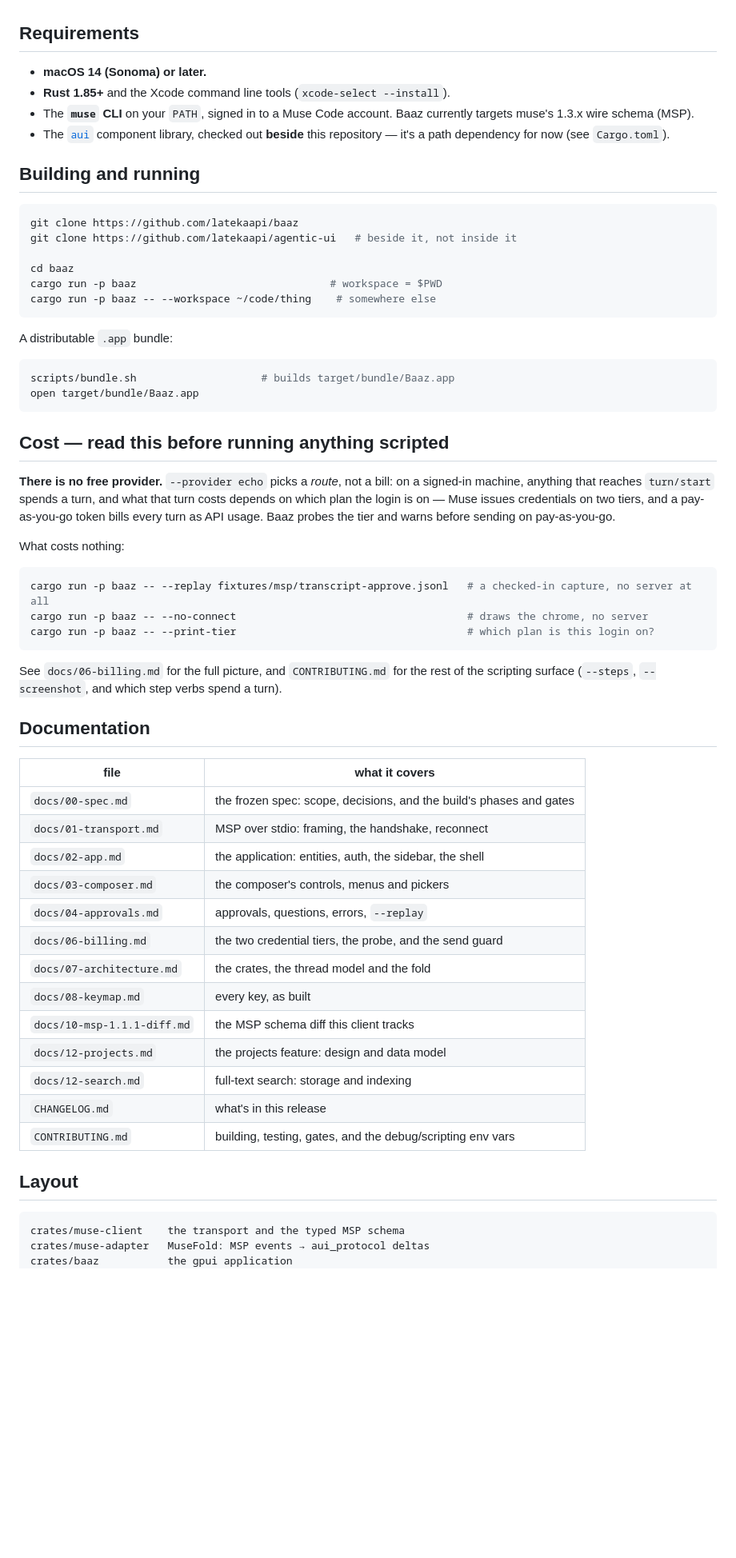
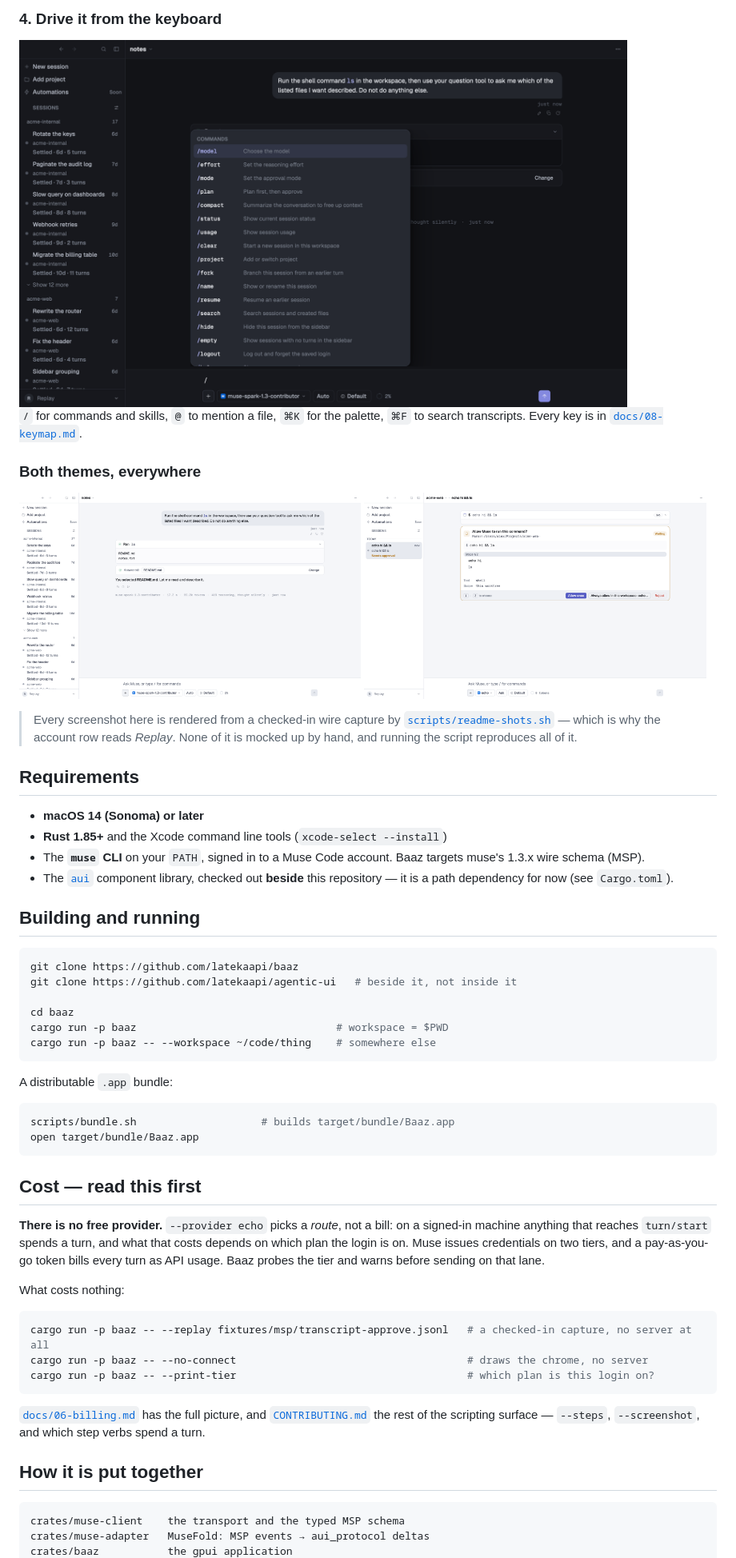
Before and after one commit to latekaapi/baaz, a Markdown page: README.md, the part around one of its changes. Shown at 80% size. Rendered like a GitHub page; pictures changed too: docs/images/readme-approval-light.png (added), docs/images/readme-composer-dark.png (added), docs/images/readme-hero-light.png (added); blank space fills up the shorter version.

````diff
--- a/README.md
+++ b/README.md
@@ -55,12 +75,31 @@ printed.
+### 4. Drive it from the keyboard
+
+<img src="docs/images/readme-composer-dark.png" width="760" alt="The slash-command menu open above the composer, listing model, effort, mode, plan, compact, fork, search and more">
+
+`/` for commands and skills, `@` to mention a file, `⌘K` for the palette,
+`⌘F` to search transcripts. Every key is in
+[`docs/08-keymap.md`](docs/08-keymap.md).
+
+### Both themes, everywhere
+
+<p>
+  <img src="docs/images/readme-hero-light.png" width="49%" alt="The same window in the light theme">
+  <img src="docs/images/readme-approval-light.png" width="49%" alt="An approval card in the light theme">
+</p>
+
+> Every screenshot here is rendered from a checked-in wire capture by
+> [`scripts/readme-shots.sh`](scripts/readme-shots.sh) — which is why the
+> account row reads *Replay*. None of it is mocked up by hand, and running
+> the script reproduces all of it.
 
 ## Requirements
 
-- **macOS 14 (Sonoma) or later.**
-- **Rust 1.85+** and the Xcode command line tools (`xcode-select --install`).
+- **macOS 14 (Sonoma) or later**
+- **Rust 1.85+** and the Xcode command line tools (`xcode-select --install`)
 - The **`muse` CLI** on your `PATH`, signed in to a Muse Code account.
-  Baaz currently targets muse's 1.3.x wire schema (MSP).
+  Baaz targets muse's 1.3.x wire schema (MSP).
 - The [`aui`](https://github.com/latekaapi/agentic-ui) component library,
-  checked out **beside** this repository — it's a path dependency for now
+  checked out **beside** this repository — it is a path dependency for now
   (see `Cargo.toml`).
 
 ## Building and running
@@ -70,7 +109,7 @@ git clone https://github.com/latekaapi/baaz
 git clone https://github.com/latekaapi/agentic-ui   # beside it, not inside it
 
 cd baaz
-cargo run -p baaz                               # workspace = $PWD
+cargo run -p baaz                                # workspace = $PWD
 cargo run -p baaz -- --workspace ~/code/thing    # somewhere else
 ```
 
@@ -81,14 +120,13 @@ scripts/bundle.sh                    # builds target/bundle/Baaz.app
 open target/bundle/Baaz.app
 ```
 
-## Cost — read this before running anything scripted
+## Cost — read this first
 
 **There is no free provider.** `--provider echo` picks a *route*, not a
-bill: on a signed-in machine, anything that reaches `turn/start` spends a
-turn, and what that turn costs depends on which plan the login is on —
-Muse issues credentials on two tiers, and a pay-as-you-go token bills every
-turn as API usage. Baaz probes the tier and warns before sending on
-pay-as-you-go.
+bill: on a signed-in machine anything that reaches `turn/start` spends a
+turn, and what that costs depends on which plan the login is on. Muse issues
+credentials on two tiers, and a pay-as-you-go token bills every turn as API
+usage. Baaz probes the tier and warns before sending on that lane.
 
 What costs nothing:
 
@@ -98,29 +136,11 @@ cargo run -p baaz -- --no-connect                                     # draws th
 cargo run -p baaz -- --print-tier                                     # which plan is this login on?
 ```
 
-See `docs/06-billing.md` for the full picture, and `CONTRIBUTING.md` for the
-rest of the scripting surface (`--steps`, `--screenshot`, and which step
-verbs spend a turn).
+[`docs/06-billing.md`](docs/06-billing.md) has the full picture, and
+[`CONTRIBUTING.md`](CONTRIBUTING.md) the rest of the scripting surface —
+`--steps`, `--screenshot`, and which step verbs spend a turn.
 
-## Documentation
-
-| file | what it covers |
-|---|---|
-| `docs/00-spec.md` | the frozen spec: scope, decisions, and the build's phases and gates |
-| `docs/01-transport.md` | MSP over stdio: framing, the handshake, reconnect |
-| `docs/02-app.md` | the application: entities, auth, the sidebar, the shell |
-| `docs/03-composer.md` | the composer's controls, menus and pickers |
-| `docs/04-approvals.md` | approvals, questions, errors, `--replay` |
-| `docs/06-billing.md` | the two credential tiers, the probe, and the send guard |
-| `docs/07-architecture.md` | the crates, the thread model and the fold |
-| `docs/08-keymap.md` | every key, as built |
-| `docs/10-msp-1.1.1-diff.md` | the MSP schema diff this client tracks |
-| `docs/12-projects.md` | the projects feature: design and data model |
-| `docs/12-search.md` | full-text search: storage and indexing |
-| `CHANGELOG.md` | what's in this release |
-| `CONTRIBUTING.md` | building, testing, gates, and the debug/scripting env vars |
-
-## Layout
+## How it is put together
 
 ```
 crates/muse-client    the transport and the typed MSP schema
````
Also changed, not shown: other parts of README.md (+87 -47 lines), docs/images/readme-approval-dark.png (added), docs/images/readme-hero-dark.png (added), docs/images/readme-projects-dark.png (added), 13 other files.
